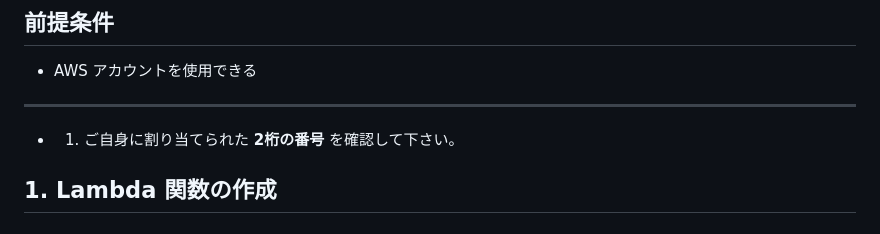
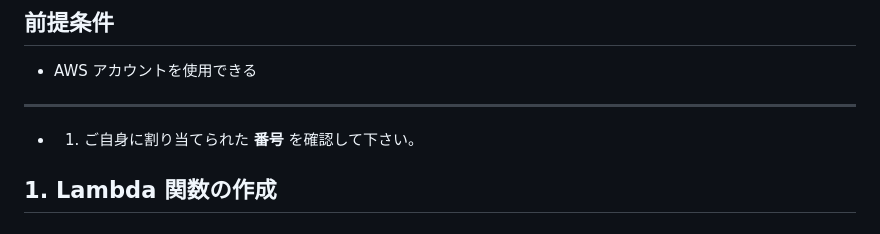
Before and after one commit to tetsuo-nobe/aws-basic, a Markdown page: compute/lambda/README.md, the part around the change. Drawn GitHub-style.

Commit message:
Revise AWS Lambda hands-on tutorial README
Updated the README for AWS Lambda hands-on tutorial with clearer instructions and formatting.

```diff
--- a/compute/lambda/README.md
+++ b/compute/lambda/README.md
@@ -7,7 +7,7 @@ AWS マネジメントコンソールを使用して Lambda 関数を作成し
 - AWS アカウントを使用できる
 ---
 
-* 1. ご自身に割り当てられた  **2桁の番号** を確認して下さい。
+* 1. ご自身に割り当てられた  **番号** を確認して下さい。
 
 ## 1. Lambda 関数の作成
 
```
